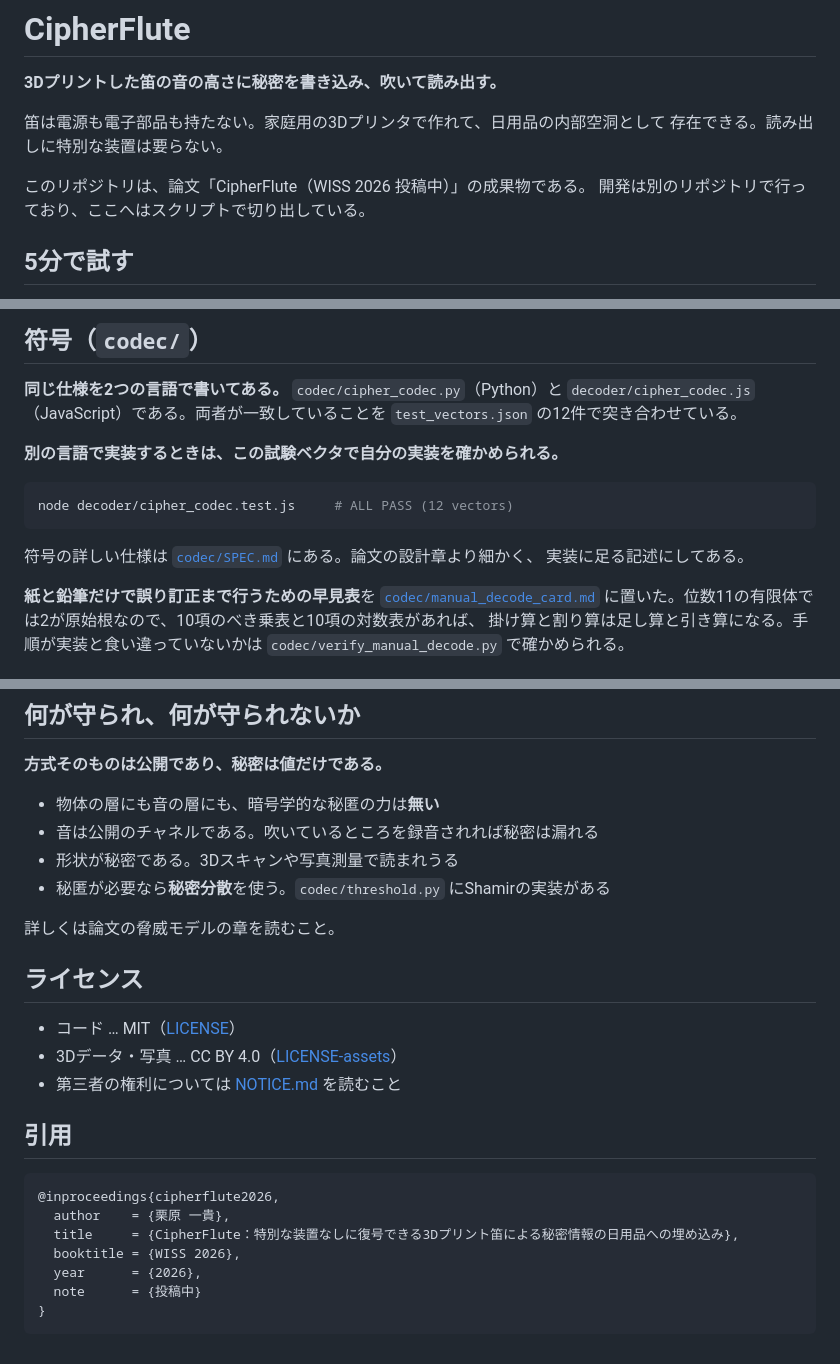
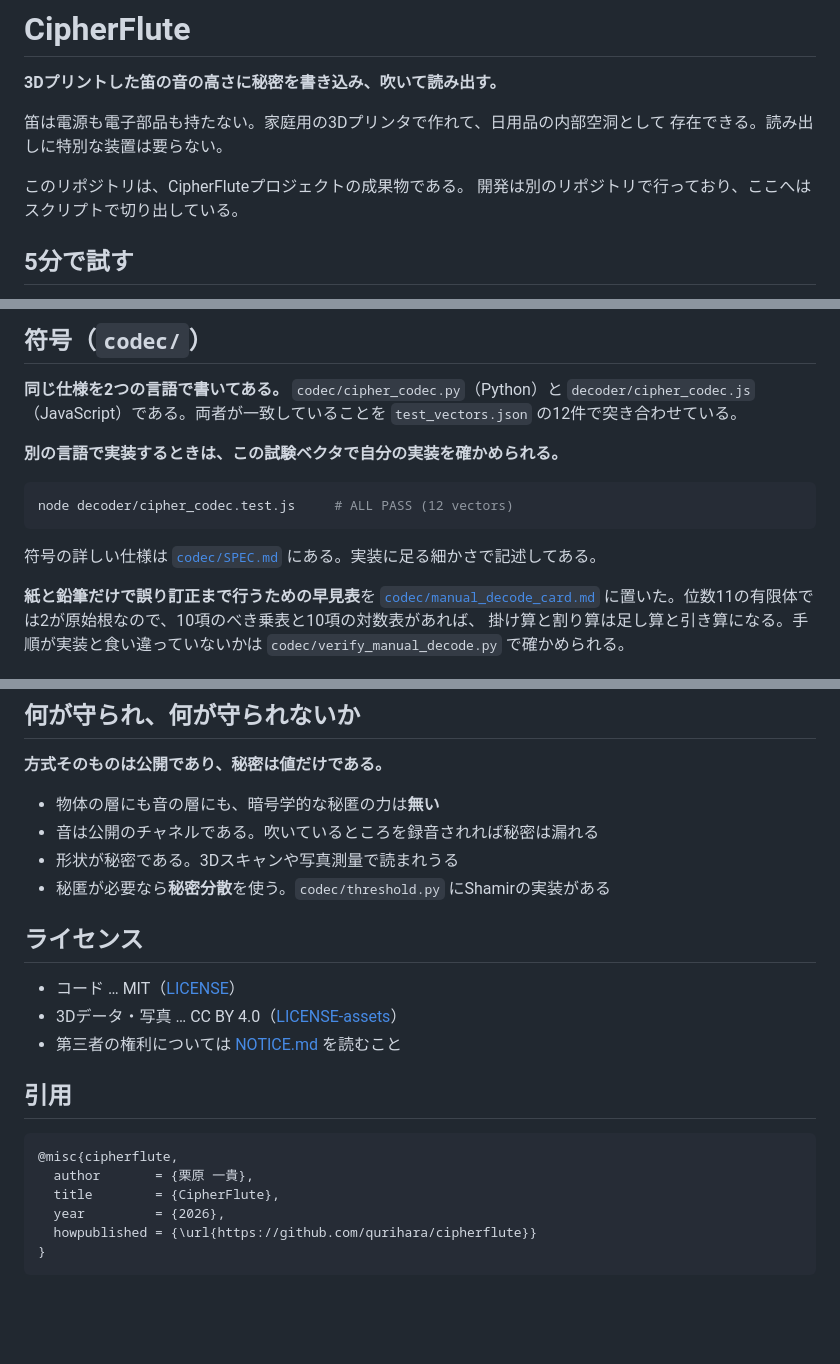
Before and after one commit to qurihara/cipherflute, a Markdown page: README.md, 3 parts joined by grey strips. Rendered like a GitHub page; blank space fills up the shorter version.

Commit message:
READMEを整理し、引用形式をリポジトリの引用に改めた

````diff
--- a/README.md
+++ b/README.md
@@ -5,7 +5,7 @@
 笛は電源も電子部品も持たない。家庭用の3Dプリンタで作れて、日用品の内部空洞として
 存在できる。読み出しに特別な装置は要らない。
 
-このリポジトリは、論文「CipherFlute（WISS 2026 投稿中）」の成果物である。
+このリポジトリは、CipherFluteプロジェクトの成果物である。
 開発は別のリポジトリで行っており、ここへはスクリプトで切り出している。
 
 ## 5分で試す
@@ -61,8 +61,7 @@ freq_hz = A / (bore_mm - e)      A = 87985.1, e = -10.010
 node decoder/cipher_codec.test.js     # ALL PASS (12 vectors)
 ```
 
-符号の詳しい仕様は [`codec/SPEC.md`](codec/SPEC.md) にある。論文の設計章より細かく、
-実装に足る記述にしてある。
+符号の詳しい仕様は [`codec/SPEC.md`](codec/SPEC.md) にある。実装に足る細かさで記述してある。
 
 **紙と鉛筆だけで誤り訂正まで行うための早見表**を [`codec/manual_decode_card.md`](codec/manual_decode_card.md)
 に置いた。位数11の有限体では2が原始根なので、10項のべき乗表と10項の対数表があれば、
@@ -147,8 +146,6 @@ node wallet/tx.test.js            # 送金（29件）
 - 形状が秘密である。3Dスキャンや写真測量で読まれうる
 - 秘匿が必要なら**秘密分散**を使う。`codec/threshold.py` にShamirの実装がある
 
-詳しくは論文の脅威モデルの章を読むこと。
-
 ## ライセンス
 
 - コード … MIT（[LICENSE](LICENSE)）
@@ -158,11 +155,10 @@ node wallet/tx.test.js            # 送金（29件）
 ## 引用
 
 ```bibtex
-@inproceedings{cipherflute2026,
-  author    = {栗原 一貴},
-  title     = {CipherFlute：特別な装置なしに復号できる3Dプリント笛による秘密情報の日用品への埋め込み},
-  booktitle = {WISS 2026},
-  year      = {2026},
-  note      = {投稿中}
+@misc{cipherflute,
+  author       = {栗原 一貴},
+  title        = {CipherFlute},
+  year         = {2026},
+  howpublished = {\url{https://github.com/qurihara/cipherflute}}
 }
 ```
````
